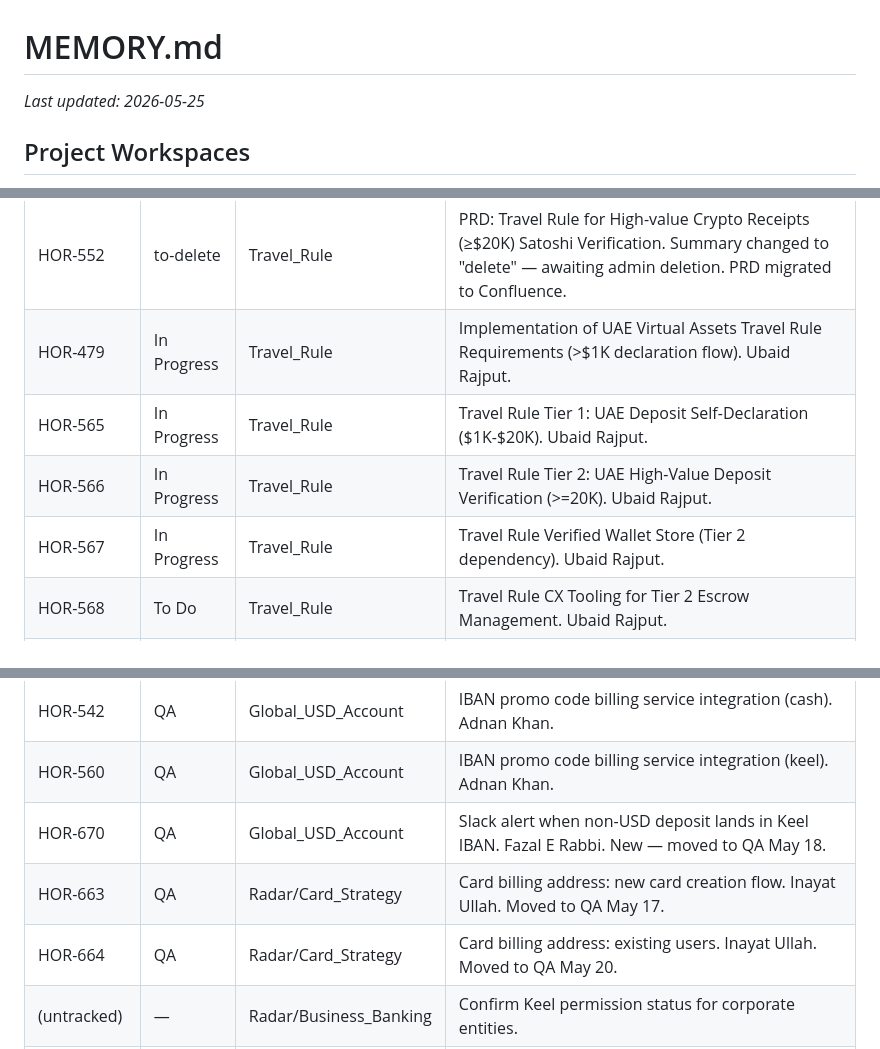
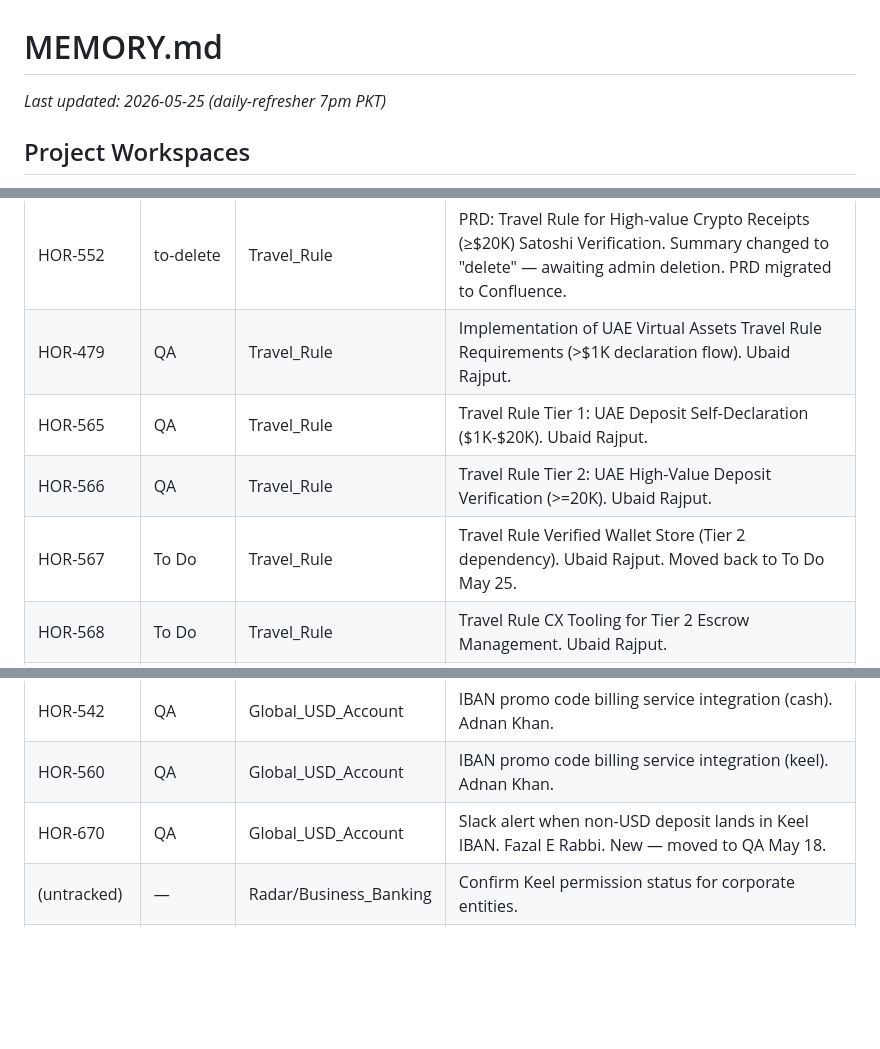
Before and after one commit to hamismahmood/fasset-pm-os, a Markdown page: MEMORY.md, 3 parts joined by grey strips. GitHub-like rendering; blank space fills up the shorter version.

```diff
--- a/MEMORY.md
+++ b/MEMORY.md
@@ -1,5 +1,5 @@
 # MEMORY.md
-*Last updated: 2026-05-25*
+*Last updated: 2026-05-25 (daily-refresher 7pm PKT)*
 
 
 ## Project Workspaces
@@ -56,18 +56,16 @@ Aggregated snapshot of open work across all project workspaces. This is a derive
 | (untracked) | — | Radar/Card_Strategy | Card operator pricing comparison (Ibrahim/Rafi ask). |
 | (untracked) | — | Radar/Card_Strategy | Card issuance payment friction — payment gateway vs USDT/wallet balance (Kazi). |
 | HOR-552 | to-delete | Travel_Rule | PRD: Travel Rule for High-value Crypto Receipts (≥$20K) Satoshi Verification. Summary changed to "delete" — awaiting admin deletion. PRD migrated to Confluence. |
-| HOR-479 | In Progress | Travel_Rule | Implementation of UAE Virtual Assets Travel Rule Requirements (>$1K declaration flow). Ubaid Rajput. |
-| HOR-565 | In Progress | Travel_Rule | Travel Rule Tier 1: UAE Deposit Self-Declaration ($1K-$20K). Ubaid Rajput. |
-| HOR-566 | In Progress | Travel_Rule | Travel Rule Tier 2: UAE High-Value Deposit Verification (>=20K). Ubaid Rajput. |
-| HOR-567 | In Progress | Travel_Rule | Travel Rule Verified Wallet Store (Tier 2 dependency). Ubaid Rajput. |
+| HOR-479 | QA | Travel_Rule | Implementation of UAE Virtual Assets Travel Rule Requirements (>$1K declaration flow). Ubaid Rajput. |
+| HOR-565 | QA | Travel_Rule | Travel Rule Tier 1: UAE Deposit Self-Declaration ($1K-$20K). Ubaid Rajput. |
+| HOR-566 | QA | Travel_Rule | Travel Rule Tier 2: UAE High-Value Deposit Verification (>=20K). Ubaid Rajput. |
+| HOR-567 | To Do | Travel_Rule | Travel Rule Verified Wallet Store (Tier 2 dependency). Ubaid Rajput. Moved back to To Do May 25. |
 | HOR-568 | To Do | Travel_Rule | Travel Rule CX Tooling for Tier 2 Escrow Management. Ubaid Rajput. |
 | HOR-627 | To Do | Travel_Rule | [SAFE Phase 1] Integrate Basic Travel Rule Support with Notabene. Ubaid Rajput. Added May 13. |
 | HOR-561 | QA | Global_USD_Account | IBAN promo code billing service integration (FexApp). Adnan Khan. |
 | HOR-542 | QA | Global_USD_Account | IBAN promo code billing service integration (cash). Adnan Khan. |
 | HOR-560 | QA | Global_USD_Account | IBAN promo code billing service integration (keel). Adnan Khan. |
 | HOR-670 | QA | Global_USD_Account | Slack alert when non-USD deposit lands in Keel IBAN. Fazal E Rabbi. New — moved to QA May 18. |
-| HOR-663 | QA | Radar/Card_Strategy | Card billing address: new card creation flow. Inayat Ullah. Moved to QA May 17. |
-| HOR-664 | QA | Radar/Card_Strategy | Card billing address: existing users. Inayat Ullah. Moved to QA May 20. |
 | (untracked) | — | Radar/Business_Banking | Confirm Keel permission status for corporate entities. |
 | (untracked) | — | Radar/Business_Banking | Define IBAN assignment requirements for corporate accounts. |
 | (untracked) | — | Radar/Business_Banking | Business Banking Website 1st iteration — Markup.io review (Abigail, Hamza). |
```
Also changed, not shown: other parts of MEMORY.md (+2 -0 lines), Projects/Travel_Rule/MEMORY.md (+6 -6 lines).
